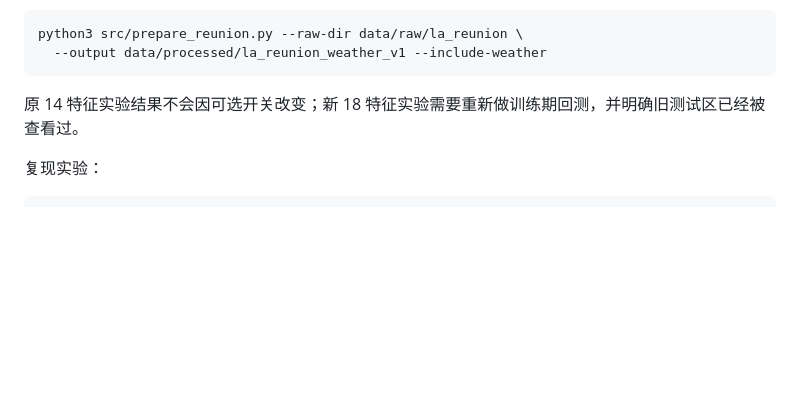
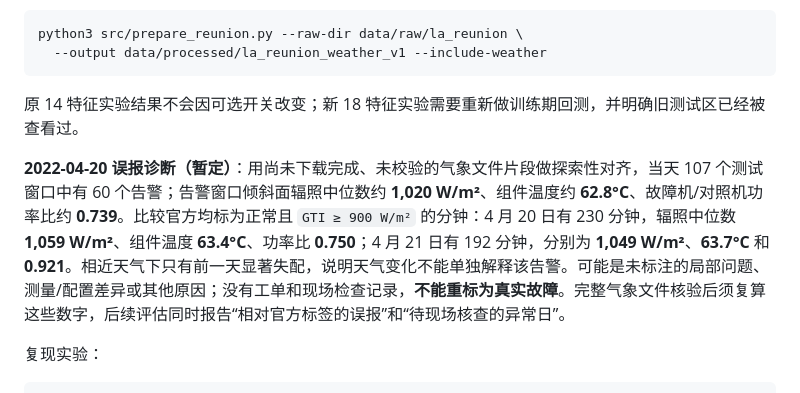
Before and after one commit to lheng2386-png/fumai-zhiwei, a Markdown page: docs/REUNION_EXPERIMENT.md, the part around the change. Drawn GitHub-style; blank space fills up the shorter version.

Commit message:
Document weather-controlled April 20 anomaly triage

````diff
--- a/docs/REUNION_EXPERIMENT.md
+++ b/docs/REUNION_EXPERIMENT.md
@@ -81,6 +81,8 @@ python3 src/prepare_reunion.py --raw-dir data/raw/la_reunion \
 
 原 14 特征实验结果不会因可选开关改变；新 18 特征实验需要重新做训练期回测，并明确旧测试区已经被查看过。
 
+**2022-04-20 误报诊断（暂定）**：用尚未下载完成、未校验的气象文件片段做探索性对齐，当天 107 个测试窗口中有 60 个告警；告警窗口倾斜面辐照中位数约 **1,020 W/m²**、组件温度约 **62.8°C**、故障机/对照机功率比约 **0.739**。比较官方均标为正常且 `GTI ≥ 900 W/m²` 的分钟：4 月 20 日有 230 分钟，辐照中位数 **1,059 W/m²**、组件温度 **63.4°C**、功率比 **0.750**；4 月 21 日有 192 分钟，分别为 **1,049 W/m²**、**63.7°C** 和 **0.921**。相近天气下只有前一天显著失配，说明天气变化不能单独解释该告警。可能是未标注的局部问题、测量/配置差异或其他原因；没有工单和现场检查记录，**不能重标为真实故障**。完整气象文件核验后须复算这些数字，后续评估同时报告“相对官方标签的误报”和“待现场核查的异常日”。
+
 复现实验：
 
 ```bash
````
